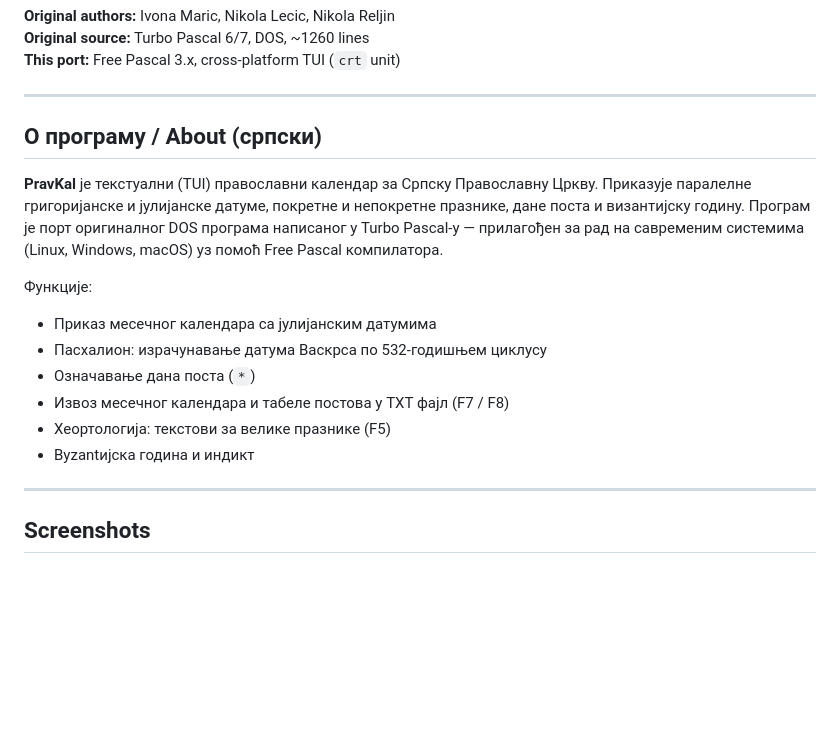
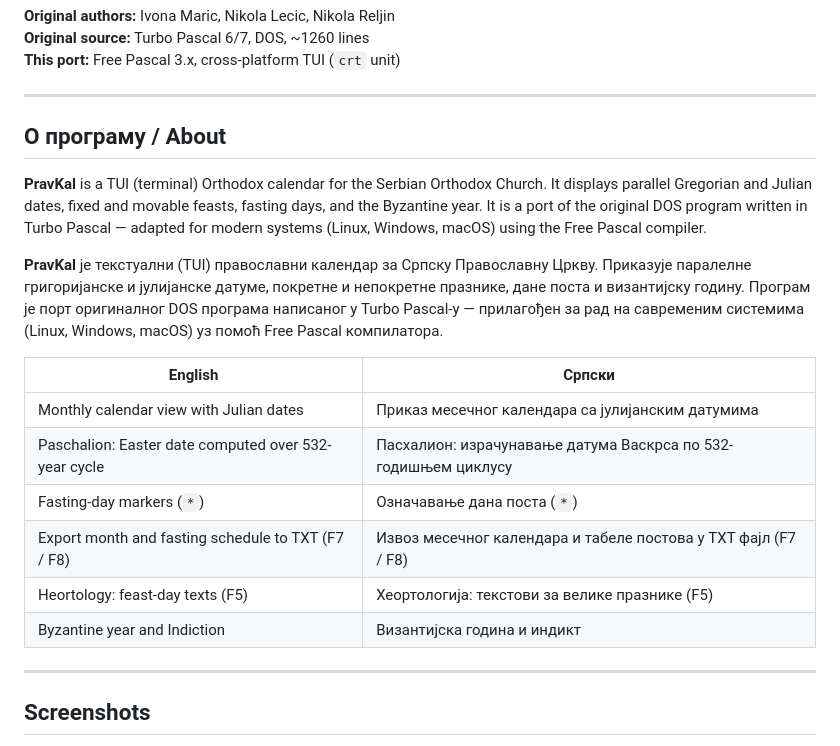
Before and after one commit to nikolareljin/PravKal, a Markdown page: README.md, the part around the change. Rendered like a GitHub page; blank space fills up the shorter version.

Commit message:
docs: make About section bilingual (English + Serbian)

```diff
--- a/README.md
+++ b/README.md
@@ -9,21 +9,28 @@ Turbo Pascal 6/7 program to Free Pascal (FPC) for Linux, Windows, and macOS.
 
 ---
 
-## О програму / About (српски)
+## О програму / About
+
+**PravKal** is a TUI (terminal) Orthodox calendar for the Serbian Orthodox Church.
+It displays parallel Gregorian and Julian dates, fixed and movable feasts, fasting
+days, and the Byzantine year. It is a port of the original DOS program written in
+Turbo Pascal — adapted for modern systems (Linux, Windows, macOS) using the
+Free Pascal compiler.
 
 **PravKal** је текстуални (TUI) православни календар за Српску Православну Цркву.
-Прикaзује паралелне григоријанске и јулијанске датуме, покретне и непокретне
+Приказује паралелне григоријанске и јулијанске датуме, покретне и непокретне
 празнике, дане поста и византијску годину. Програм је порт оригиналног DOS
 програма написаног у Turbo Pascal-у — прилагођен за рад на савременим
 системима (Linux, Windows, macOS) уз помоћ Free Pascal компилатора.
 
-Функције:
-- Приказ месечног календара са јулијанским датумима
-- Пасхалион: израчунавање датума Васкрса по 532-годишњем циклусу
-- Означавање дана поста (`*`)
-- Извоз месечног календара и табеле постова у TXT фајл (F7 / F8)
-- Хеортологија: текстови за велике празнике (F5)
-- Byzantијска година и индикт
+| English | Српски |
+|---------|--------|
+| Monthly calendar view with Julian dates | Приказ месечног календара са јулијанским датумима |
+| Paschalion: Easter date computed over 532-year cycle | Пасхалион: израчунавање датума Васкрса по 532-годишњем циклусу |
+| Fasting-day markers (`*`) | Означавање дана поста (`*`) |
+| Export month and fasting schedule to TXT (F7 / F8) | Извоз месечног календара и табеле постова у TXT фајл (F7 / F8) |
+| Heortology: feast-day texts (F5) | Хеортологија: текстови за велике празнике (F5) |
+| Byzantine year and Indiction | Византијска година и индикт |
 
 ---
 
```
